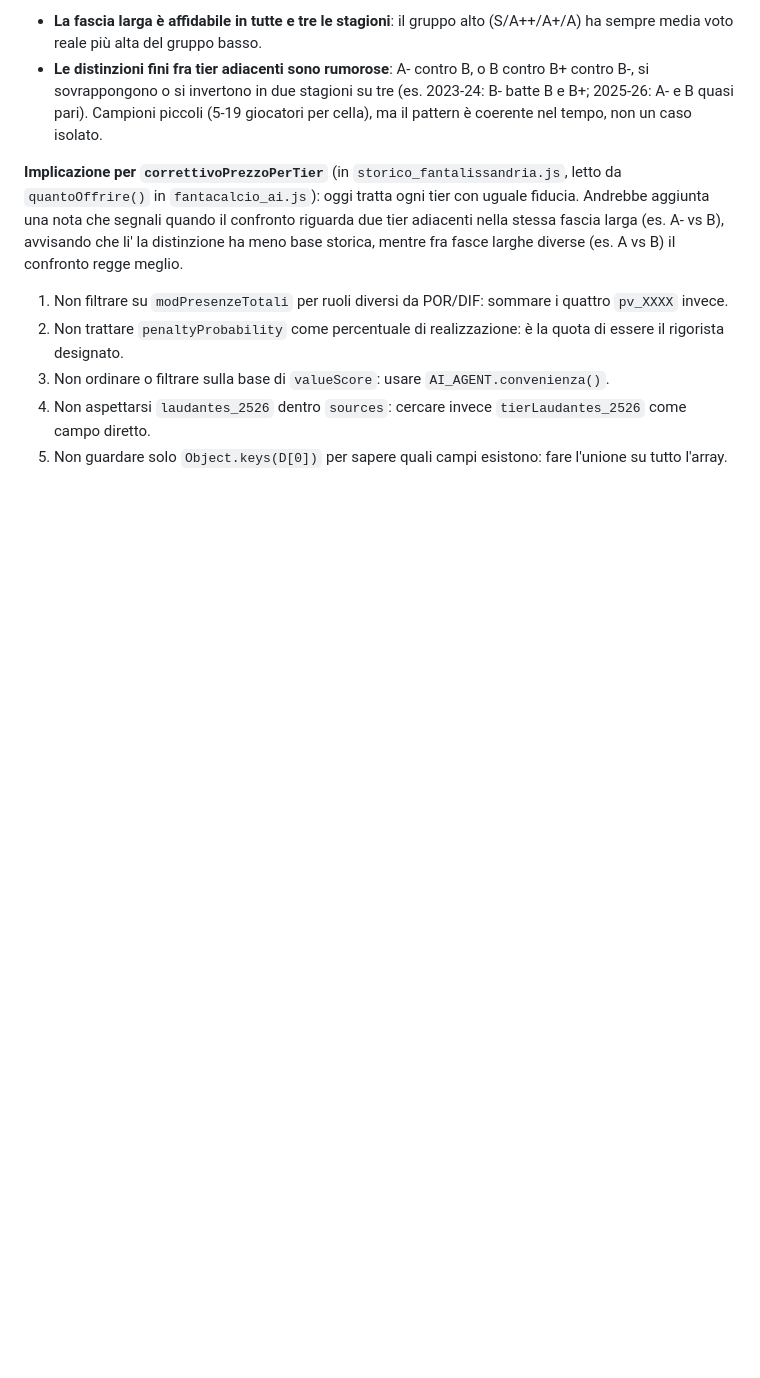
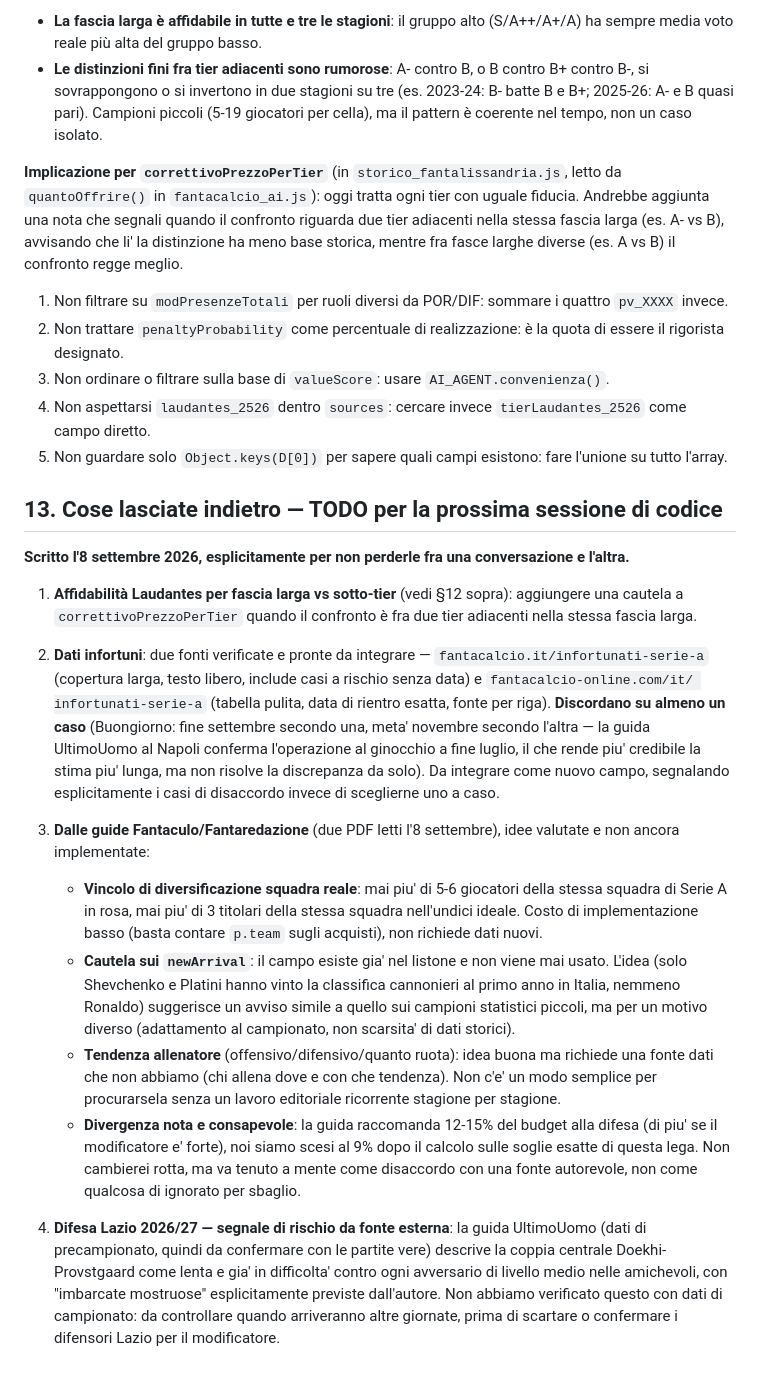
Before and after one commit to Pol1bio/FantaAI, a Markdown page: mappa_dati_players.md, the part around the change. GitHub-like rendering; blank space fills up the shorter version.

Commit message:
annota TODO completi: Laudantes, infortuni, idee dalle guide, rischio difesa Lazio

```diff
--- a/mappa_dati_players.md
+++ b/mappa_dati_players.md
@@ -252,3 +252,57 @@ distinzione ha meno base storica, mentre fra fasce larghe diverse
    `tierLaudantes_2526` come campo diretto.
 5. Non guardare solo `Object.keys(D[0])` per sapere quali campi esistono:
    fare l'unione su tutto l'array.
+
+## 13. Cose lasciate indietro — TODO per la prossima sessione di codice
+
+**Scritto l'8 settembre 2026, esplicitamente per non perderle fra una
+conversazione e l'altra.**
+
+1. **Affidabilità Laudantes per fascia larga vs sotto-tier** (vedi §12
+   sopra): aggiungere una cautela a `correttivoPrezzoPerTier` quando il
+   confronto è fra due tier adiacenti nella stessa fascia larga.
+
+2. **Dati infortuni**: due fonti verificate e pronte da integrare —
+   `fantacalcio.it/infortunati-serie-a` (copertura larga, testo libero,
+   include casi a rischio senza data) e `fantacalcio-online.com/it/
+   infortunati-serie-a` (tabella pulita, data di rientro esatta, fonte
+   per riga). **Discordano su almeno un caso** (Buongiorno: fine
+   settembre secondo una, meta' novembre secondo l'altra — la guida
+   UltimoUomo al Napoli conferma l'operazione al ginocchio a fine
+   luglio, il che rende piu' credibile la stima piu' lunga, ma non
+   risolve la discrepanza da solo). Da integrare come nuovo campo,
+   segnalando esplicitamente i casi di disaccordo invece di sceglierne
+   uno a caso.
+
+3. **Dalle guide Fantaculo/Fantaredazione** (due PDF letti l'8
+   settembre), idee valutate e non ancora implementate:
+   - **Vincolo di diversificazione squadra reale**: mai piu' di 5-6
+     giocatori della stessa squadra di Serie A in rosa, mai piu' di 3
+     titolari della stessa squadra nell'undici ideale. Costo di
+     implementazione basso (basta contare `p.team` sugli acquisti), non
+     richiede dati nuovi.
+   - **Cautela sui `newArrival`**: il campo esiste gia' nel listone e
+     non viene mai usato. L'idea (solo Shevchenko e Platini hanno vinto
+     la classifica cannonieri al primo anno in Italia, nemmeno Ronaldo)
+     suggerisce un avviso simile a quello sui campioni statistici
+     piccoli, ma per un motivo diverso (adattamento al campionato, non
+     scarsita' di dati storici).
+   - **Tendenza allenatore** (offensivo/difensivo/quanto ruota): idea
+     buona ma richiede una fonte dati che non abbiamo (chi allena dove
+     e con che tendenza). Non c'e' un modo semplice per procurarsela
+     senza un lavoro editoriale ricorrente stagione per stagione.
+   - **Divergenza nota e consapevole**: la guida raccomanda 12-15% del
+     budget alla difesa (di piu' se il modificatore e' forte), noi
+     siamo scesi al 9% dopo il calcolo sulle soglie esatte di questa
+     lega. Non cambierei rotta, ma va tenuto a mente come disaccordo
+     con una fonte autorevole, non come qualcosa di ignorato per
+     sbaglio.
+
+4. **Difesa Lazio 2026/27 — segnale di rischio da fonte esterna**: la
+   guida UltimoUomo (dati di precampionato, quindi da confermare con
+   le partite vere) descrive la coppia centrale Doekhi-Provstgaard come
+   lenta e gia' in difficolta' contro ogni avversario di livello medio
+   nelle amichevoli, con "imbarcate mostruose" esplicitamente previste
+   dall'autore. Non abbiamo verificato questo con dati di campionato:
+   da controllare quando arriveranno altre giornate, prima di scartare
+   o confermare i difensori Lazio per il modificatore.
```
